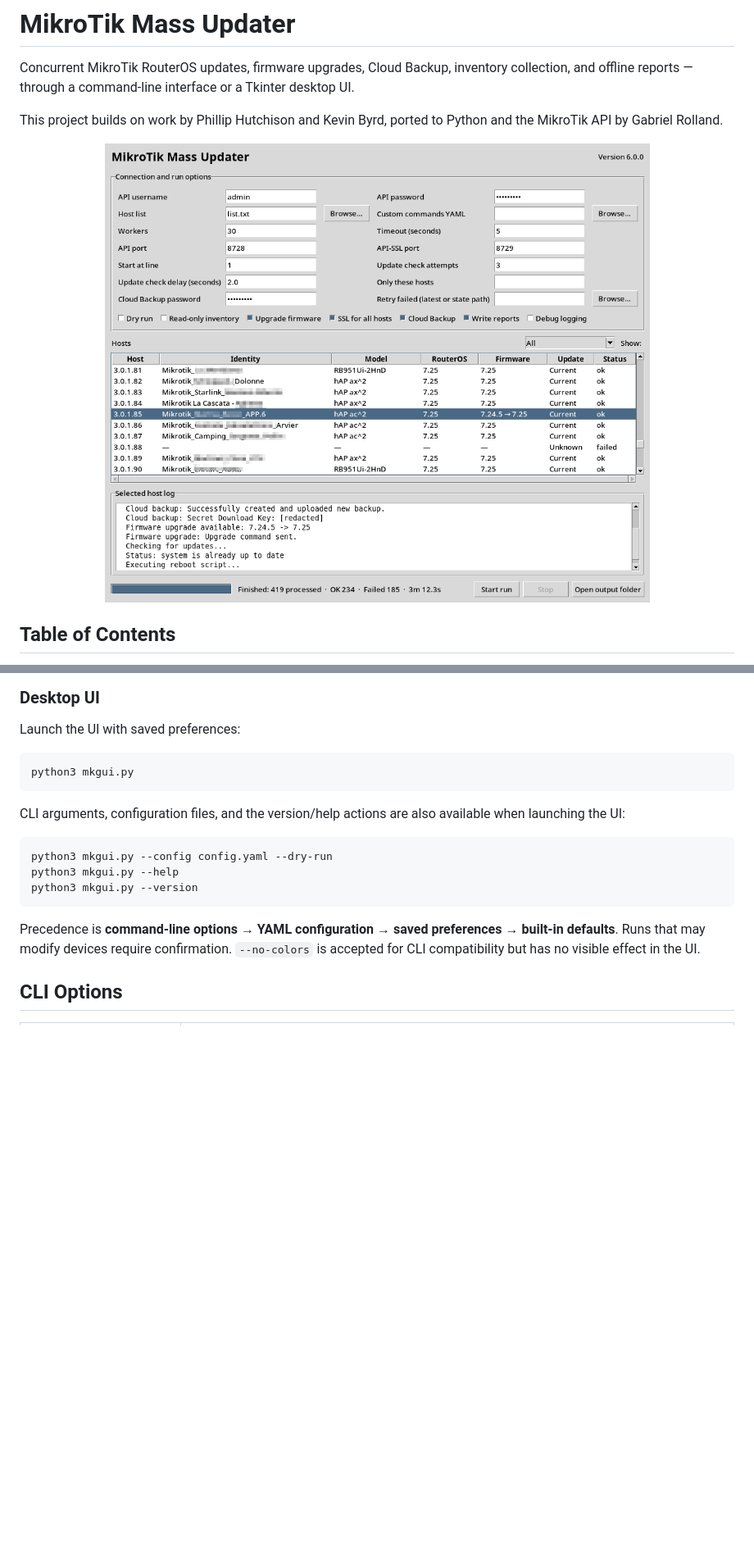
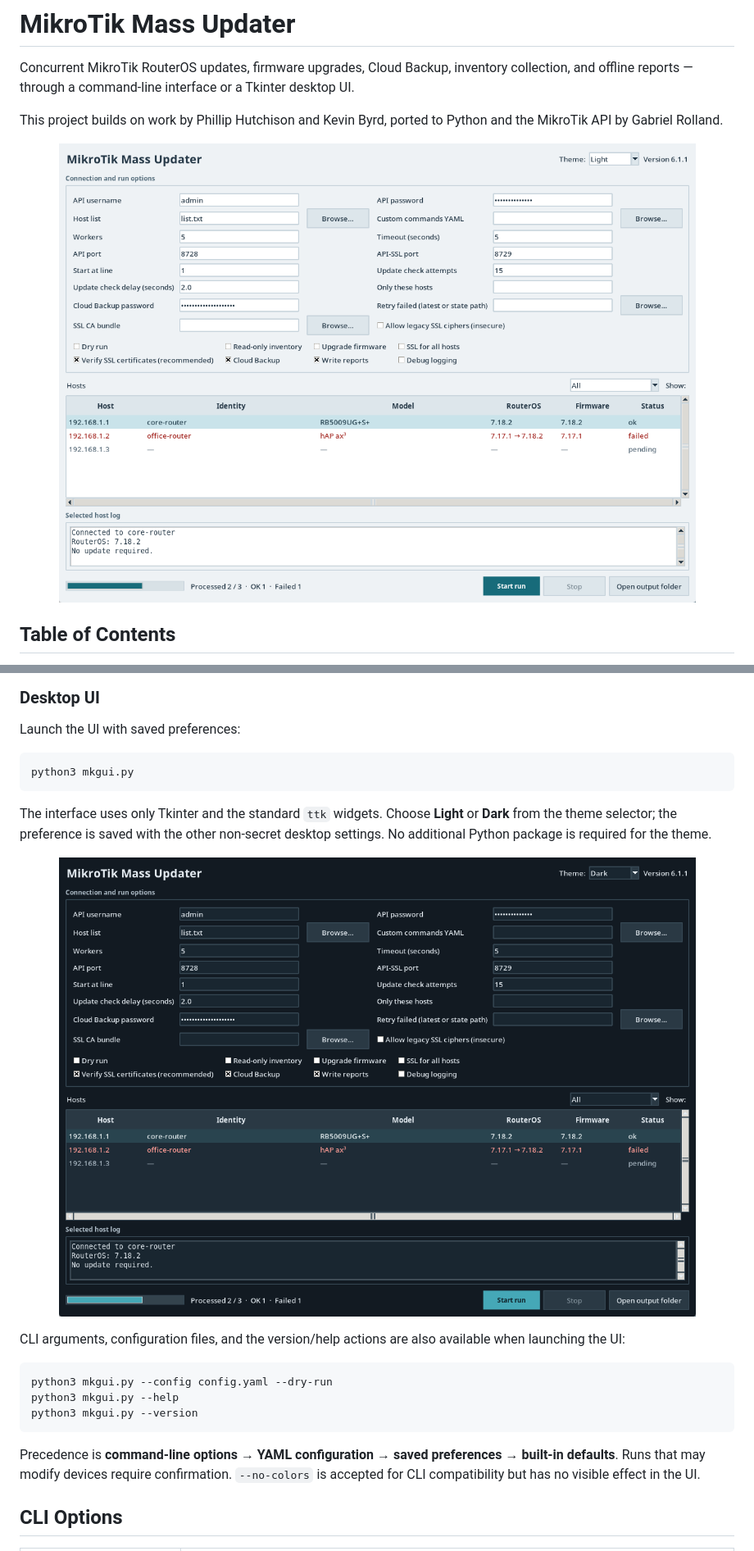
Before and after one commit to rollopack/MikroTik-Mass-Updater, a Markdown page: README.md, 2 parts joined by grey strips. Shown at 82% size. Rendered like a GitHub page; pictures changed too: screenshots/screenshot-v6-UI_2.png (deleted), screenshots/screenshot-v6.1-ui-dark.png (added), screenshots/screenshot-v6.1-ui-light.png (added); blank space fills up the shorter version.

````diff
--- a/README.md
+++ b/README.md
@@ -7,7 +7,7 @@ Concurrent MikroTik RouterOS updates, firmware upgrades, Cloud Backup, inventory
 This project builds on work by Phillip Hutchison and Kevin Byrd, ported to Python and the MikroTik API by Gabriel Rolland.
 
 <p align="center">
-  <img src="./screenshots/screenshot-v6-UI_2.png" alt="MikroTik Mass Updater v6 desktop interface" width="960">
+  <img src="./screenshots/screenshot-v6.1-ui-light.png" alt="MikroTik Mass Updater 6.1.1 desktop interface in light theme" width="960">
 </p>
 
 ## Table of Contents
@@ -129,6 +129,15 @@ Launch the UI with saved preferences:
 ```bash
 python3 mkgui.py
 ```
+
+The interface uses only Tkinter and the standard `ttk` widgets. Choose **Light**
+or **Dark** from the theme selector; the preference is saved with the other
+non-secret desktop settings. No additional Python package is required for the
+theme.
+
+<p align="center">
+  <img src="./screenshots/screenshot-v6.1-ui-dark.png" alt="MikroTik Mass Updater 6.1.1 desktop interface in dark theme" width="960">
+</p>
 
 CLI arguments, configuration files, and the version/help actions are also available when launching the UI:
 
````
Also changed, not shown: other parts of README.md (+2 -2 lines), 8 other files.
